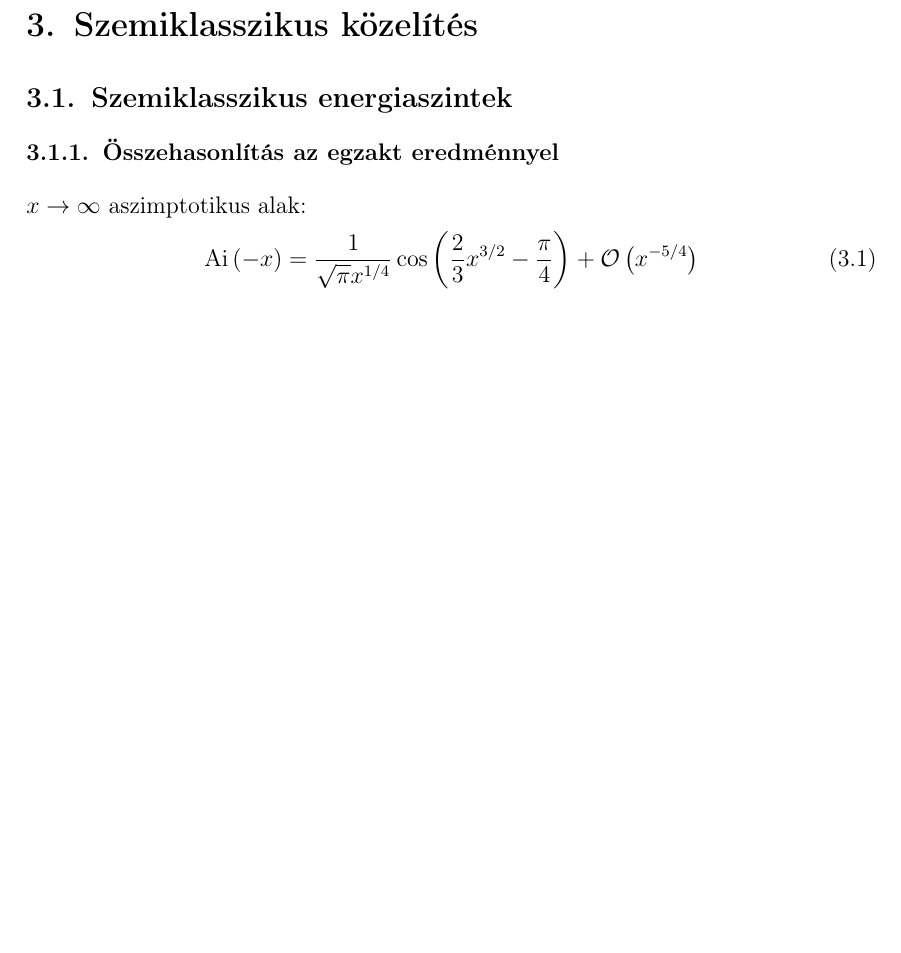
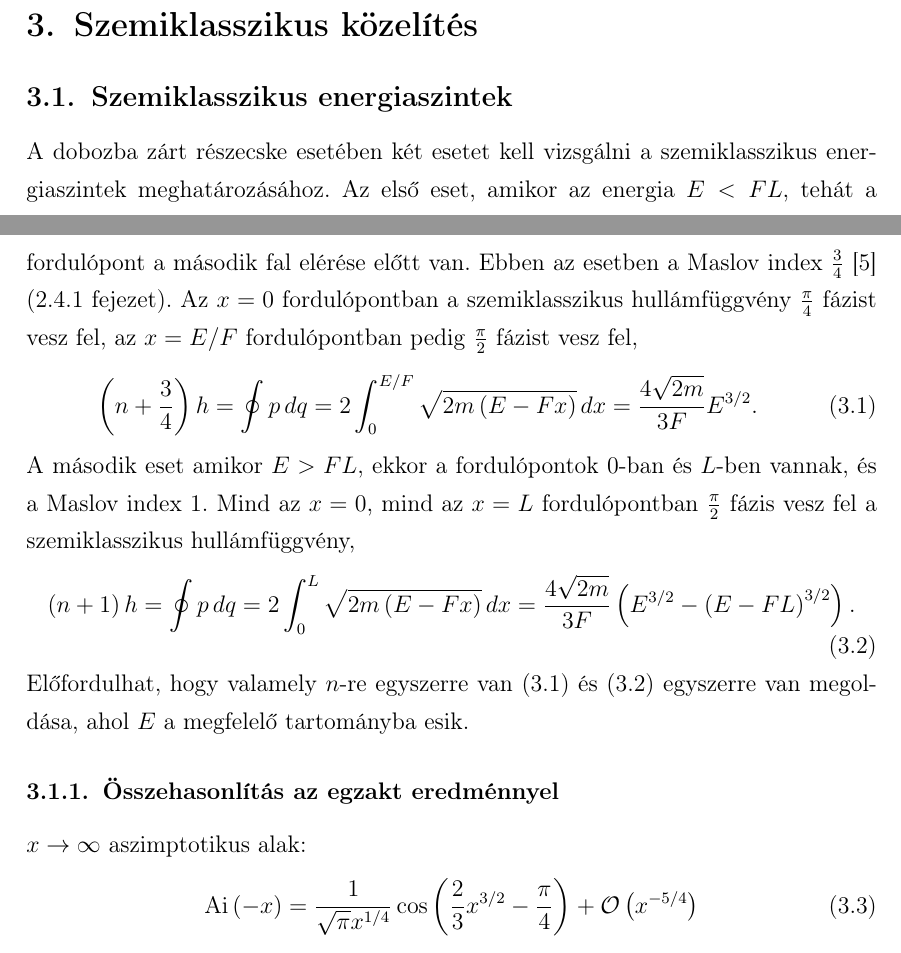
Before and after one commit to KurtiZoltan/schroedinger, a LaTeX paper (kurti-szakdoli.tex, which reads tex/semiclassicallevels.tex): part of page 12 of 21 before the commit and two parts of pages 12 and 13 of 22 after it, the two joined at a grey line, cut so that both start at the same text, the shorter picture padded with empty space. Compiled offline with pdfLaTeX.

Commit message:
Semiclassical 1

```diff
--- a/kurti-szakdoli.tex
+++ b/kurti-szakdoli.tex
@@ -81,7 +81,7 @@
 \section{Szemiklasszikus közelítés}
 	\input{tex/semiclassical.tex}
 	\subsection{Szemiklasszikus energiaszintek}
-		\input
+		\input{tex/semiclassicallevels.tex}
 		\subsubsection{Összehasonlítás az egzakt eredménnyel}
 			\input{tex/quantumApprox.tex}
 	\subsection{Airy függvények aszimptotikája}
--- /dev/null
+++ b/tex/semiclassicallevels.tex
@@ -0,0 +1,11 @@
+A dobozba zárt részecske esetében két esetet kell vizsgálni a szemiklasszikus energiaszintek meghatározásához. Az első eset, amikor az energia $E < FL$, tehát a fordulópont a második fal elérése előtt van. Ebben az esetben a Maslov index $\frac{3}{4}$ \cite{brack:semiclassical} (2.4.1 fejezet). Az $x=0$ fordulópontban a szemiklasszikus hullámfüggvény $\frac{\pi}{4}$ fázist vesz fel, az $x=E/F$ fordulópontban pedig $\frac{\pi}{2}$ fázist vesz fel,
+\begin{equation}
+	\left(n+\frac{3}{4}\right)h=\oint p\,dq=2\int_0^{E/F}\sqrt{2m\left( E-Fx \right)}\,dx=\frac{4\sqrt{2m}}{3F}E^{3/2}.
+	\label{semiclassicallevels:e1}
+\end{equation}
+A második eset amikor $E > FL$, ekkor a fordulópontok $0$-ban és $L$-ben vannak, és a Maslov index $1$. Mind az $x=0$, mind az $x=L$ fordulópontban $\frac{\pi}{2}$ fázis vesz fel a szemiklasszikus hullámfüggvény,
+\begin{equation}
+	\left(n+1\right)h=\oint p\,dq=2\int_0^{L}\sqrt{2m\left(E-Fx\right)}\,dx=\frac{4\sqrt{2m}}{3F}\left(E^{3/2}-\left(E-FL\right)^{3/2}\right).
+	\label{semiclassicallevels:e2}
+\end{equation}
+Előfordulhat, hogy valamely $n$-re egyszerre van \eqref{semiclassicallevels:e1} és \eqref{semiclassicallevels:e2} egyszerre van megoldása, ahol $E$ a megfelelő tartományba esik.
```
Also changed, not shown: code/dos.py (+2 -2 lines), figs/allapotszam.pdf, kurti-szakdoli.pdf.
